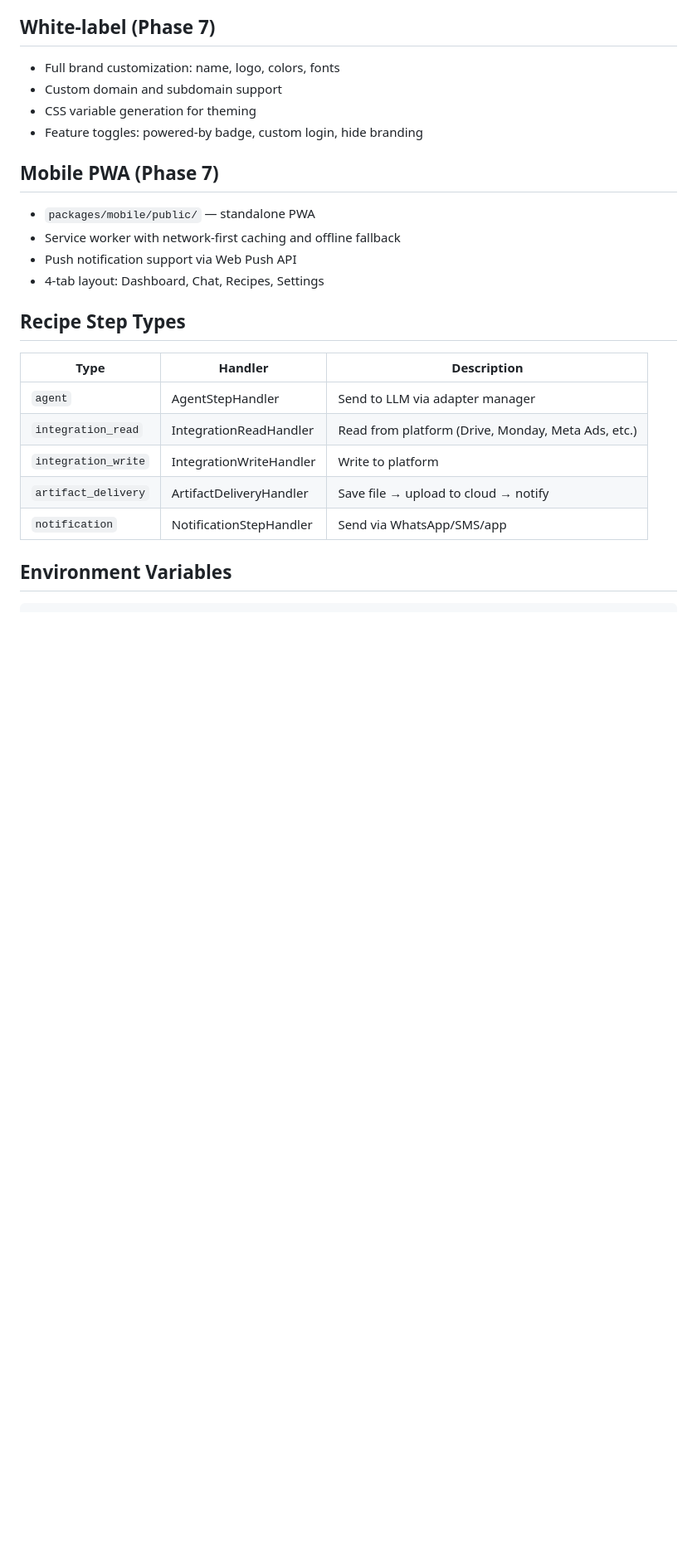
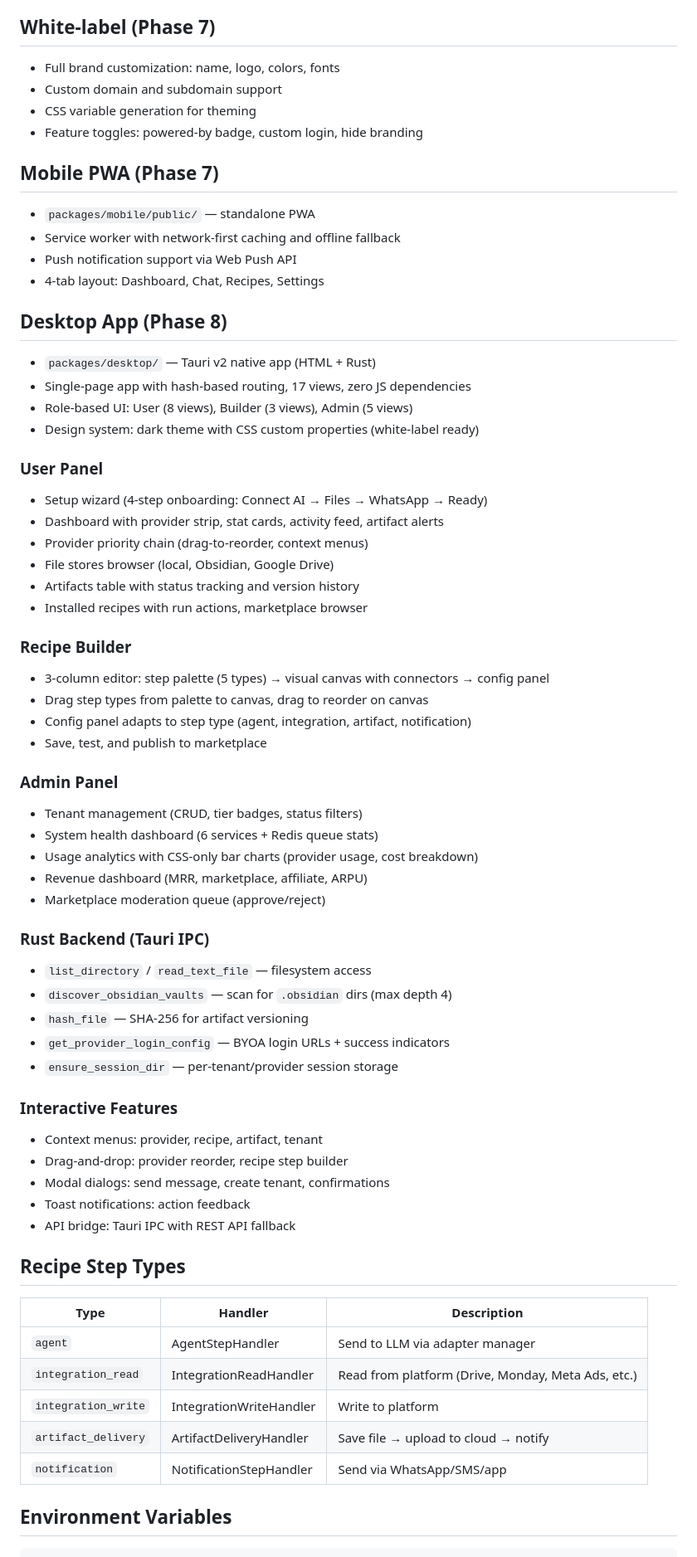
Before and after one commit to willhutson/agentvbx, a Markdown page: CLAUDE.md, the part around one of its changes. Shown at 83% size. Drawn GitHub-style; blank space fills up the shorter version.

```diff
--- a/CLAUDE.md
+++ b/CLAUDE.md
@@ -168,6 +168,48 @@ The agent-browser package automates AI provider web UIs:
 - Push notification support via Web Push API
 - 4-tab layout: Dashboard, Chat, Recipes, Settings
 
+## Desktop App (Phase 8)
+
+- `packages/desktop/` — Tauri v2 native app (HTML + Rust)
+- Single-page app with hash-based routing, 17 views, zero JS dependencies
+- Role-based UI: User (8 views), Builder (3 views), Admin (5 views)
+- Design system: dark theme with CSS custom properties (white-label ready)
+
+### User Panel
+- Setup wizard (4-step onboarding: Connect AI → Files → WhatsApp → Ready)
+- Dashboard with provider strip, stat cards, activity feed, artifact alerts
+- Provider priority chain (drag-to-reorder, context menus)
+- File stores browser (local, Obsidian, Google Drive)
+- Artifacts table with status tracking and version history
+- Installed recipes with run actions, marketplace browser
+
+### Recipe Builder
+- 3-column editor: step palette (5 types) → visual canvas with connectors → config panel
+- Drag step types from palette to canvas, drag to reorder on canvas
+- Config panel adapts to step type (agent, integration, artifact, notification)
+- Save, test, and publish to marketplace
+
+### Admin Panel
+- Tenant management (CRUD, tier badges, status filters)
+- System health dashboard (6 services + Redis queue stats)
+- Usage analytics with CSS-only bar charts (provider usage, cost breakdown)
+- Revenue dashboard (MRR, marketplace, affiliate, ARPU)
+- Marketplace moderation queue (approve/reject)
+
+### Rust Backend (Tauri IPC)
+- `list_directory` / `read_text_file` — filesystem access
+- `discover_obsidian_vaults` — scan for `.obsidian` dirs (max depth 4)
+- `hash_file` — SHA-256 for artifact versioning
+- `get_provider_login_config` — BYOA login URLs + success indicators
+- `ensure_session_dir` — per-tenant/provider session storage
+
+### Interactive Features
+- Context menus: provider, recipe, artifact, tenant
+- Drag-and-drop: provider reorder, recipe step builder
+- Modal dialogs: send message, create tenant, confirmations
+- Toast notifications: action feedback
+- API bridge: Tauri IPC with REST API fallback
+
 ## Recipe Step Types
 
 | Type | Handler | Description |
```
Also changed, not shown: other parts of CLAUDE.md (+12 -4 lines), README.md (+40 -5 lines).
